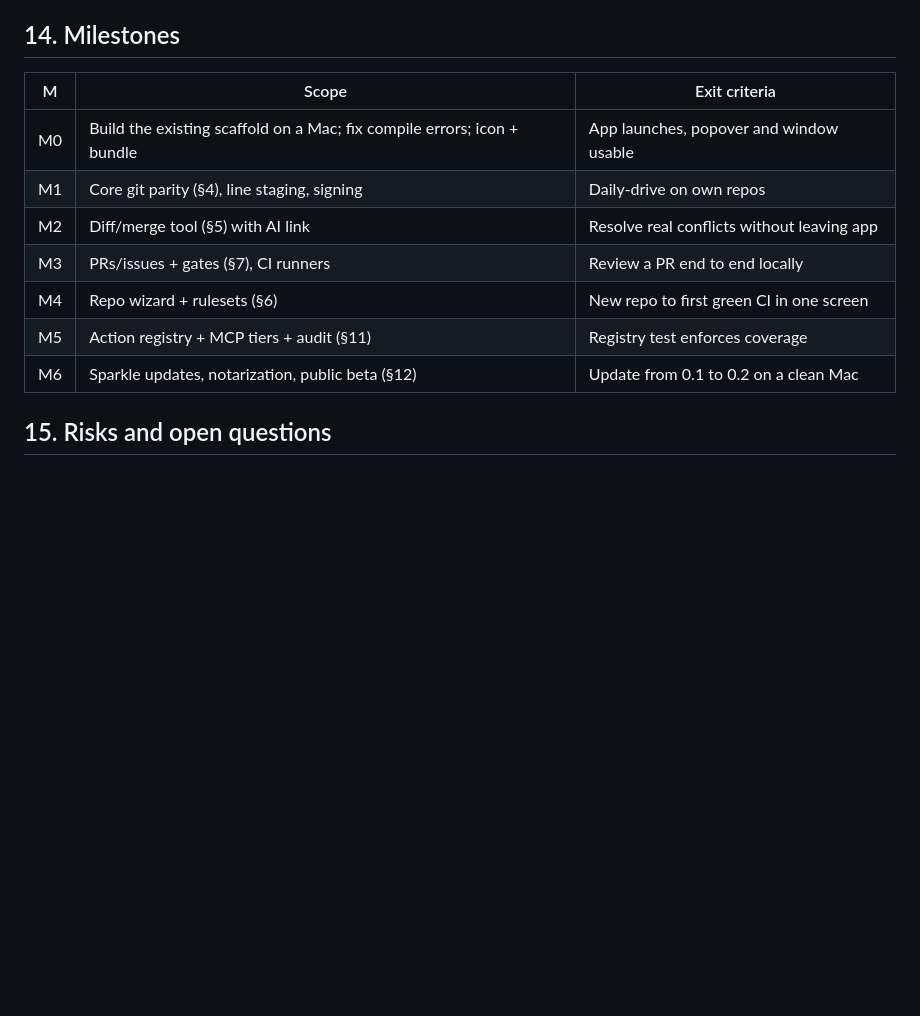
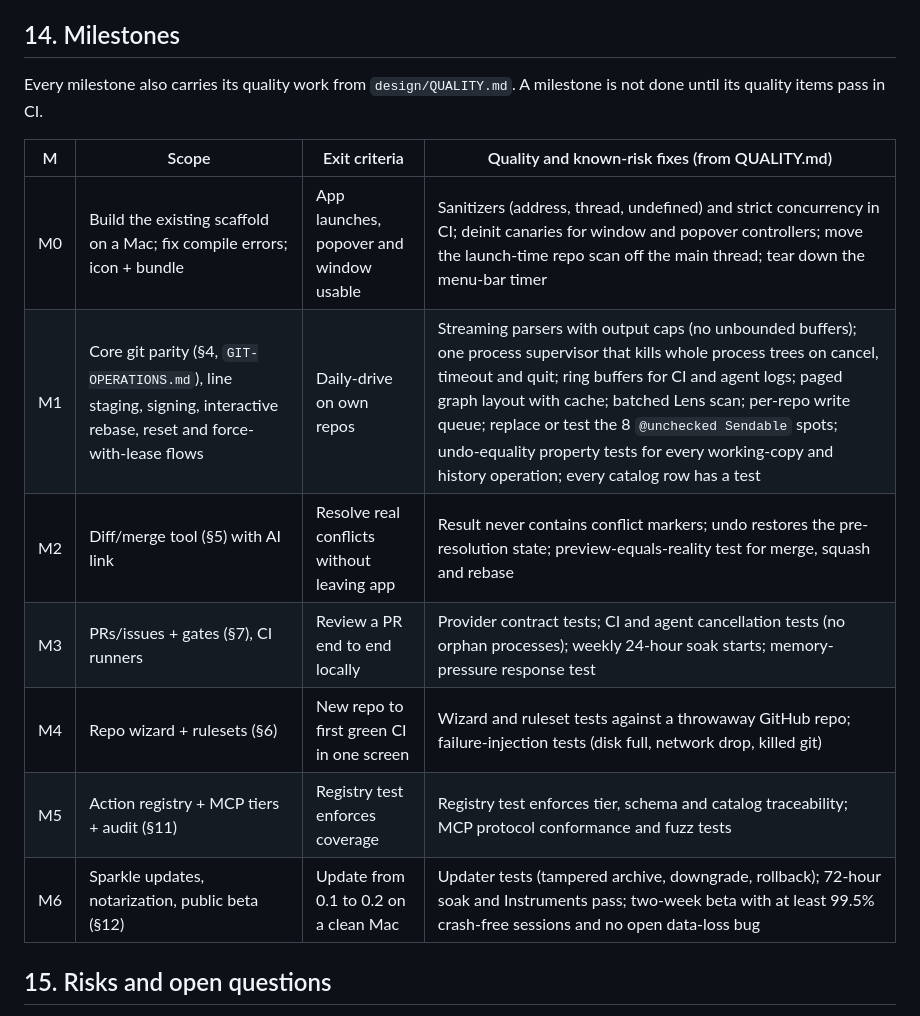
Before and after one commit to kalahroudi/Committo, a Markdown page: design/SPEC.md, the part around the change. GitHub-like rendering; blank space fills up the shorter version.

Commit message:
Roadmap: schedule quality work and known-risk fixes per milestone
Co-Authored-By: Claude Sonnet 5.5 <noreply@anthropic.com>
Claude-Session: https://claude.ai/code/session_01NwmoFSPpB8fGT1j2CibvrD

```diff
--- a/design/SPEC.md
+++ b/design/SPEC.md
@@ -145,15 +145,17 @@ Stacked branches and a stack-aware PR flow, automatic branch cleanup, PR-based m
 
 ## 14. Milestones
 
-| M | Scope | Exit criteria |
-|---|---|---|
-| M0 | Build the existing scaffold on a Mac; fix compile errors; icon + bundle | App launches, popover and window usable |
-| M1 | Core git parity (§4), line staging, signing | Daily-drive on own repos |
-| M2 | Diff/merge tool (§5) with AI link | Resolve real conflicts without leaving app |
-| M3 | PRs/issues + gates (§7), CI runners | Review a PR end to end locally |
-| M4 | Repo wizard + rulesets (§6) | New repo to first green CI in one screen |
-| M5 | Action registry + MCP tiers + audit (§11) | Registry test enforces coverage |
-| M6 | Sparkle updates, notarization, public beta (§12) | Update from 0.1 to 0.2 on a clean Mac |
+Every milestone also carries its quality work from `design/QUALITY.md`. A milestone is not done until its quality items pass in CI.
+
+| M | Scope | Exit criteria | Quality and known-risk fixes (from QUALITY.md) |
+|---|---|---|---|
+| M0 | Build the existing scaffold on a Mac; fix compile errors; icon + bundle | App launches, popover and window usable | Sanitizers (address, thread, undefined) and strict concurrency in CI; deinit canaries for window and popover controllers; move the launch-time repo scan off the main thread; tear down the menu-bar timer |
+| M1 | Core git parity (§4, `GIT-OPERATIONS.md`), line staging, signing, interactive rebase, reset and force-with-lease flows | Daily-drive on own repos | Streaming parsers with output caps (no unbounded buffers); one process supervisor that kills whole process trees on cancel, timeout and quit; ring buffers for CI and agent logs; paged graph layout with cache; batched Lens scan; per-repo write queue; replace or test the 8 `@unchecked Sendable` spots; undo-equality property tests for every working-copy and history operation; every catalog row has a test |
+| M2 | Diff/merge tool (§5) with AI link | Resolve real conflicts without leaving app | Result never contains conflict markers; undo restores the pre-resolution state; preview-equals-reality test for merge, squash and rebase |
+| M3 | PRs/issues + gates (§7), CI runners | Review a PR end to end locally | Provider contract tests; CI and agent cancellation tests (no orphan processes); weekly 24-hour soak starts; memory-pressure response test |
+| M4 | Repo wizard + rulesets (§6) | New repo to first green CI in one screen | Wizard and ruleset tests against a throwaway GitHub repo; failure-injection tests (disk full, network drop, killed git) |
+| M5 | Action registry + MCP tiers + audit (§11) | Registry test enforces coverage | Registry test enforces tier, schema and catalog traceability; MCP protocol conformance and fuzz tests |
+| M6 | Sparkle updates, notarization, public beta (§12) | Update from 0.1 to 0.2 on a clean Mac | Updater tests (tampered archive, downgrade, rollback); 72-hour soak and Instruments pass; two-week beta with at least 99.5% crash-free sessions and no open data-loss bug |
 
 ## 15. Risks and open questions
 
```
Also changed, not shown: design/COVERAGE.md (+1 -1 lines), design/QUALITY.md (+2 -0 lines).
